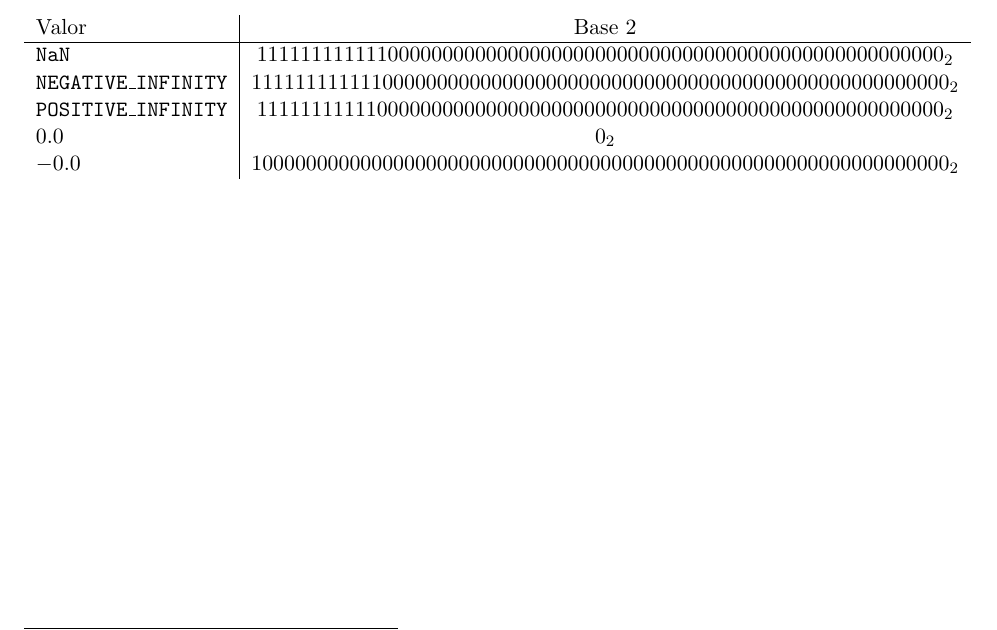
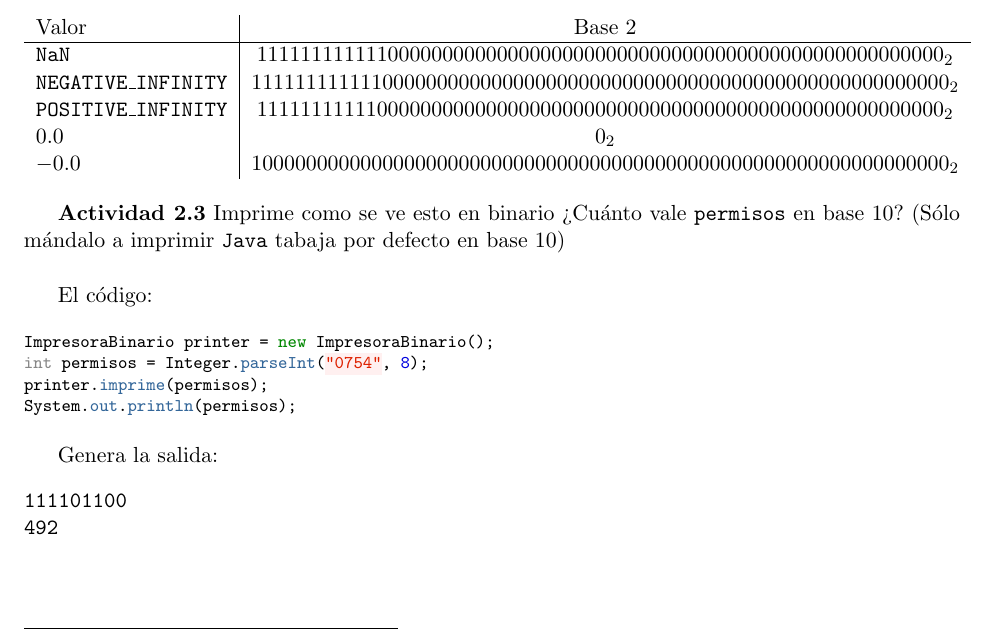
Before and after one commit to pablotrinidad/icc, a LaTeX problem sheet (psets/P02/P02.tex): part of page 2 of 2, cut so that both start at the same text. Compiled offline with pdfLaTeX.

Commit message:
PSet 02 - Actividad 2.3

```diff
--- a/psets/P02/P02.tex
+++ b/psets/P02/P02.tex
@@ -89,4 +89,22 @@ dentro de la descripción de la práctica.} valores especiales.
         \end{tabular}
     \end{center}
 
+\textbf{Actividad 2.3} Imprime como se ve esto en binario ¿Cuánto vale \texttt{permisos}
+en base 10? (Sólo mándalo a imprimir \texttt{Java} tabaja por defecto en base 10) \\
+
+    El código:
+
+    \begin{minted}[fontsize=\footnotesize,baselinestretch=1,gobble=8]{java}
+        ImpresoraBinario printer = new ImpresoraBinario();
+        int permisos = Integer.parseInt("0754", 8);
+        printer.imprime(permisos);
+        System.out.println(permisos);
+    \end{minted}
+
+    Genera la salida:
+    \begin{verbatim}
+111101100
+492
+    \end{verbatim}
+
 \end{document}
```
Also changed, not shown: psets/P02/P02.pdf, 1 other file.
